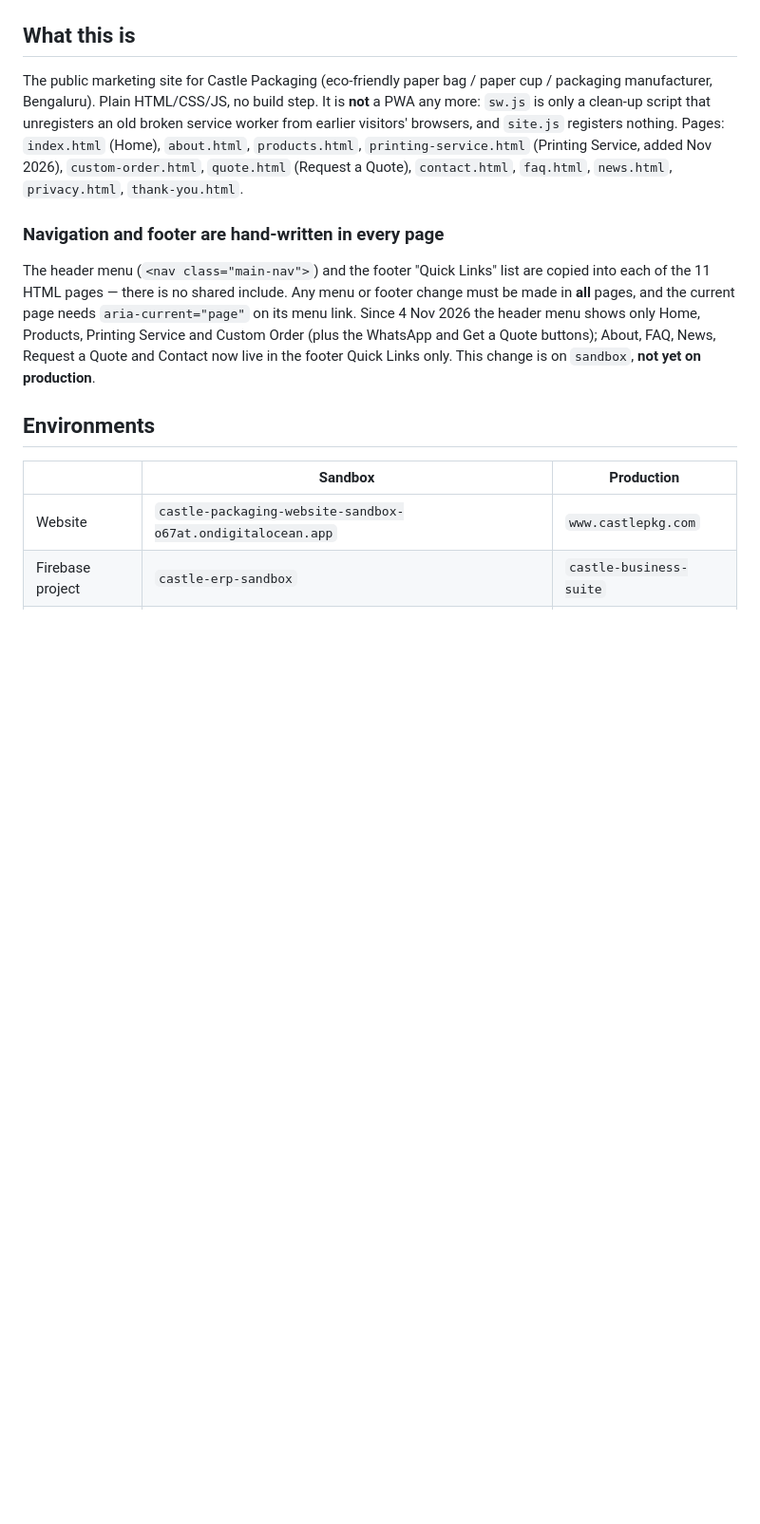
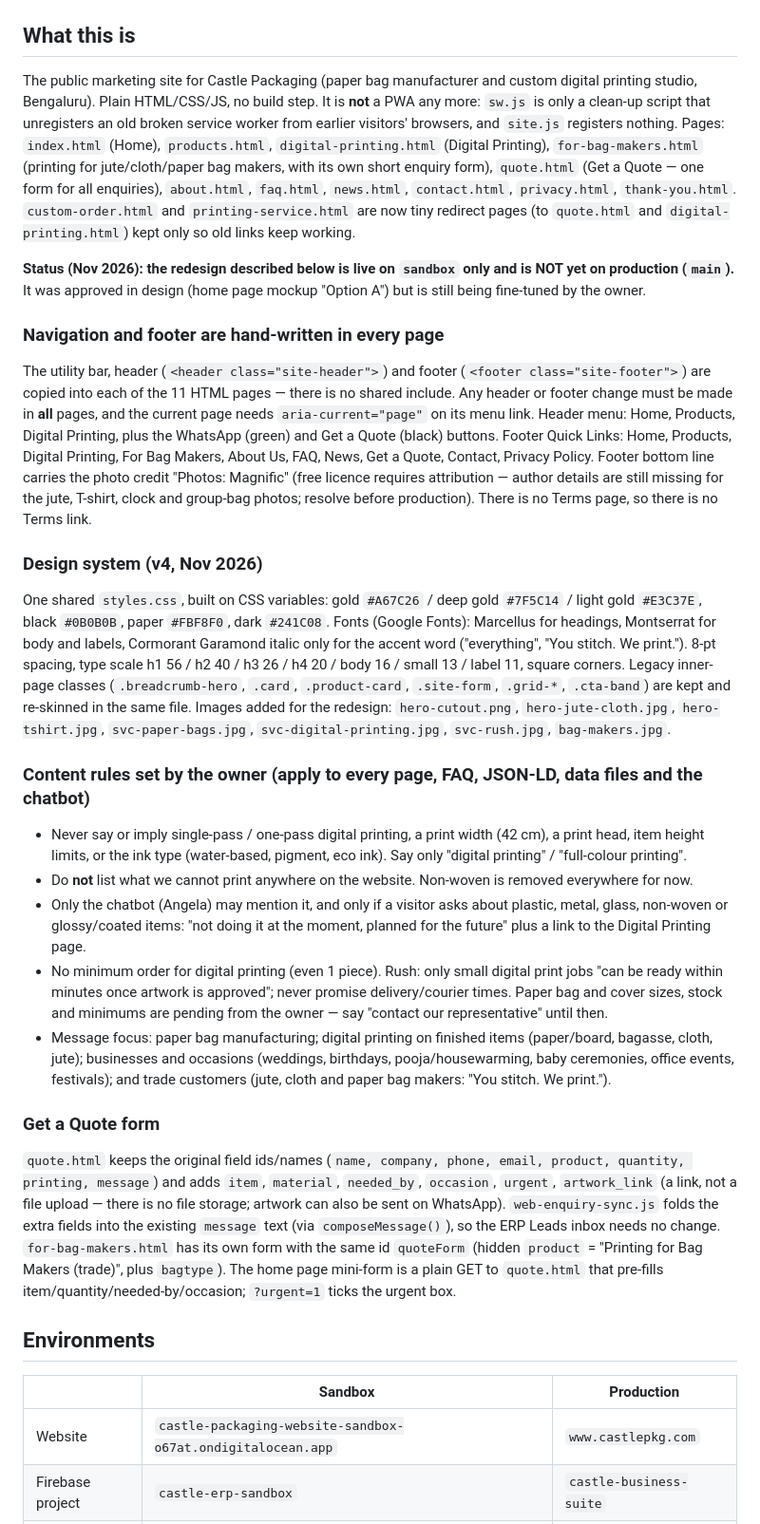
Before and after one commit to antonyjohnt18-crypto/castle-packaging-website, a Markdown page: AGENTS.md, the part around one of its changes. Shown at 95% size. GitHub-like rendering; blank space fills up the shorter version.

```diff
--- a/AGENTS.md
+++ b/AGENTS.md
@@ -4,11 +4,29 @@ A README for coding agents working on this repository. For broader company/produ
 
 ## What this is
 
-The public marketing site for Castle Packaging (eco-friendly paper bag / paper cup / packaging manufacturer, Bengaluru). Plain HTML/CSS/JS, no build step. It is **not** a PWA any more: `sw.js` is only a clean-up script that unregisters an old broken service worker from earlier visitors' browsers, and `site.js` registers nothing. Pages: `index.html` (Home), `about.html`, `products.html`, `printing-service.html` (Printing Service, added Nov 2026), `custom-order.html`, `quote.html` (Request a Quote), `contact.html`, `faq.html`, `news.html`, `privacy.html`, `thank-you.html`.
+The public marketing site for Castle Packaging (paper bag manufacturer and custom digital printing studio, Bengaluru). Plain HTML/CSS/JS, no build step. It is **not** a PWA any more: `sw.js` is only a clean-up script that unregisters an old broken service worker from earlier visitors' browsers, and `site.js` registers nothing. Pages: `index.html` (Home), `products.html`, `digital-printing.html` (Digital Printing), `for-bag-makers.html` (printing for jute/cloth/paper bag makers, with its own short enquiry form), `quote.html` (Get a Quote — one form for all enquiries), `about.html`, `faq.html`, `news.html`, `contact.html`, `privacy.html`, `thank-you.html`. `custom-order.html` and `printing-service.html` are now tiny redirect pages (to `quote.html` and `digital-printing.html`) kept only so old links keep working.
+
+**Status (Nov 2026): the redesign described below is live on `sandbox` only and is NOT yet on production (`main`).** It was approved in design (home page mockup "Option A") but is still being fine-tuned by the owner.
 
 ### Navigation and footer are hand-written in every page
 
-The header menu (`<nav class="main-nav">`) and the footer "Quick Links" list are copied into each of the 11 HTML pages — there is no shared include. Any menu or footer change must be made in **all** pages, and the current page needs `aria-current="page"` on its menu link. Since 4 Nov 2026 the header menu shows only Home, Products, Printing Service and Custom Order (plus the WhatsApp and Get a Quote buttons); About, FAQ, News, Request a Quote and Contact now live in the footer Quick Links only. This change is on `sandbox`, **not yet on production**.
+The utility bar, header (`<header class="site-header">`) and footer (`<footer class="site-footer">`) are copied into each of the 11 HTML pages — there is no shared include. Any header or footer change must be made in **all** pages, and the current page needs `aria-current="page"` on its menu link. Header menu: Home, Products, Digital Printing, plus the WhatsApp (green) and Get a Quote (black) buttons. Footer Quick Links: Home, Products, Digital Printing, For Bag Makers, About Us, FAQ, News, Get a Quote, Contact, Privacy Policy. Footer bottom line carries the photo credit "Photos: Magnific" (free licence requires attribution — author details are still missing for the jute, T-shirt, clock and group-bag photos; resolve before production). There is no Terms page, so there is no Terms link.
+
+### Design system (v4, Nov 2026)
+
+One shared `styles.css`, built on CSS variables: gold `#A67C26` / deep gold `#7F5C14` / light gold `#E3C37E`, black `#0B0B0B`, paper `#FBF8F0`, dark `#241C08`. Fonts (Google Fonts): Marcellus for headings, Montserrat for body and labels, Cormorant Garamond italic only for the accent word ("everything", "You stitch. We print."). 8-pt spacing, type scale h1 56 / h2 40 / h3 26 / h4 20 / body 16 / small 13 / label 11, square corners. Legacy inner-page classes (`.breadcrumb-hero`, `.card`, `.product-card`, `.site-form`, `.grid-*`, `.cta-band`) are kept and re-skinned in the same file. Images added for the redesign: `hero-cutout.png`, `hero-jute-cloth.jpg`, `hero-tshirt.jpg`, `svc-paper-bags.jpg`, `svc-digital-printing.jpg`, `svc-rush.jpg`, `bag-makers.jpg`.
+
+### Content rules set by the owner (apply to every page, FAQ, JSON-LD, data files and the chatbot)
+
+- Never say or imply single-pass / one-pass digital printing, a print width (42 cm), a print head, item height limits, or the ink type (water-based, pigment, eco ink). Say only "digital printing" / "full-colour printing".
+- Do **not** list what we cannot print anywhere on the website. Non-woven is removed everywhere for now.
+- Only the chatbot (Angela) may mention it, and only if a visitor asks about plastic, metal, glass, non-woven or glossy/coated items: "not doing it at the moment, planned for the future" plus a link to the Digital Printing page.
+- No minimum order for digital printing (even 1 piece). Rush: only small digital print jobs "can be ready within minutes once artwork is approved"; never promise delivery/courier times. Paper bag and cover sizes, stock and minimums are pending from the owner — say "contact our representative" until then.
+- Message focus: paper bag manufacturing; digital printing on finished items (paper/board, bagasse, cloth, jute); businesses and occasions (weddings, birthdays, pooja/housewarming, baby ceremonies, office events, festivals); and trade customers (jute, cloth and paper bag makers: "You stitch. We print.").
+
+### Get a Quote form
+
+`quote.html` keeps the original field ids/names (`name, company, phone, email, product, quantity, printing, message`) and adds `item`, `material`, `needed_by`, `occasion`, `urgent`, `artwork_link` (a link, not a file upload — there is no file storage; artwork can also be sent on WhatsApp). `web-enquiry-sync.js` folds the extra fields into the existing `message` text (via `composeMessage()`), so the ERP Leads inbox needs no change. `for-bag-makers.html` has its own form with the same id `quoteForm` (hidden `product` = "Printing for Bag Makers (trade)", plus `bagtype`). The home page mini-form is a plain GET to `quote.html` that pre-fills item/quantity/needed-by/occasion; `?urgent=1` ticks the urgent box.
 
 ## Environments
 
```
Also changed, not shown: other parts of AGENTS.md (+3 -3 lines).
